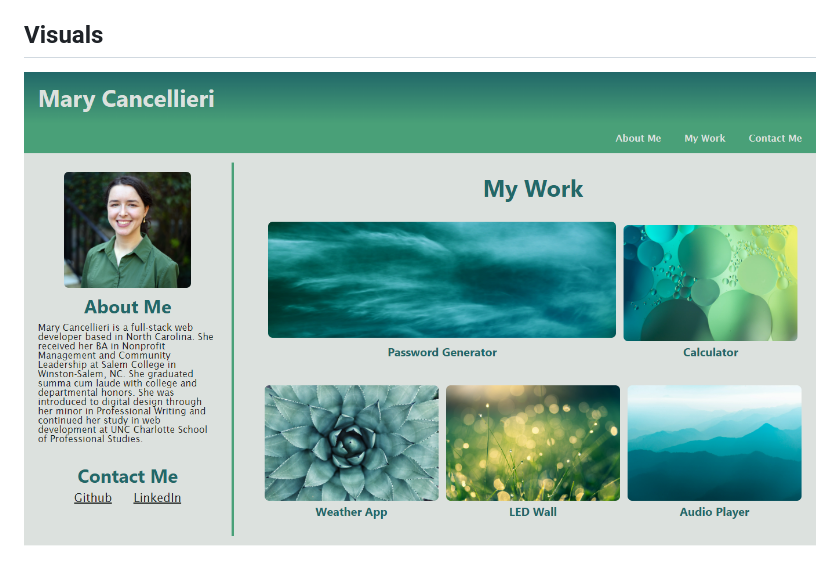
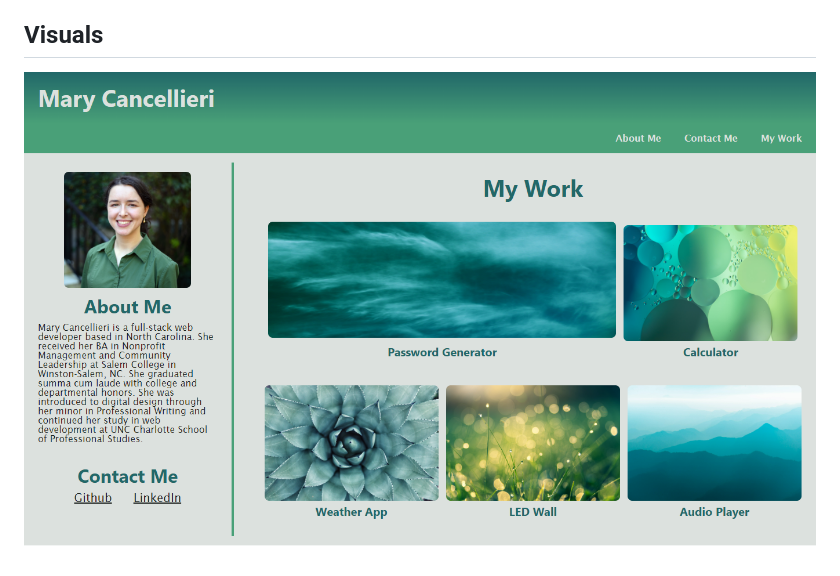
Before and after one commit to mycancel/first-portfolio, a Markdown page: README.md, the part around the change. GitHub-like rendering; pictures changed too: assets/images/Mary-Cancellieri-Portfolio-rename.png (added), assets/images/Mary-Cancellieri-Portfolio.png (deleted).

Commit message:
Updated README image

```diff
--- a/README.md
+++ b/README.md
@@ -6,4 +6,4 @@ This porfolio is designed to feature my previous work. At the moment, this work
 
 ## Visuals
 
-![Portfolio](./assets/images/Mary-Cancellieri-Portfolio.png)
+![Portfolio](./assets/images/Mary-Cancellieri-Portfolio-rename.png)
```
